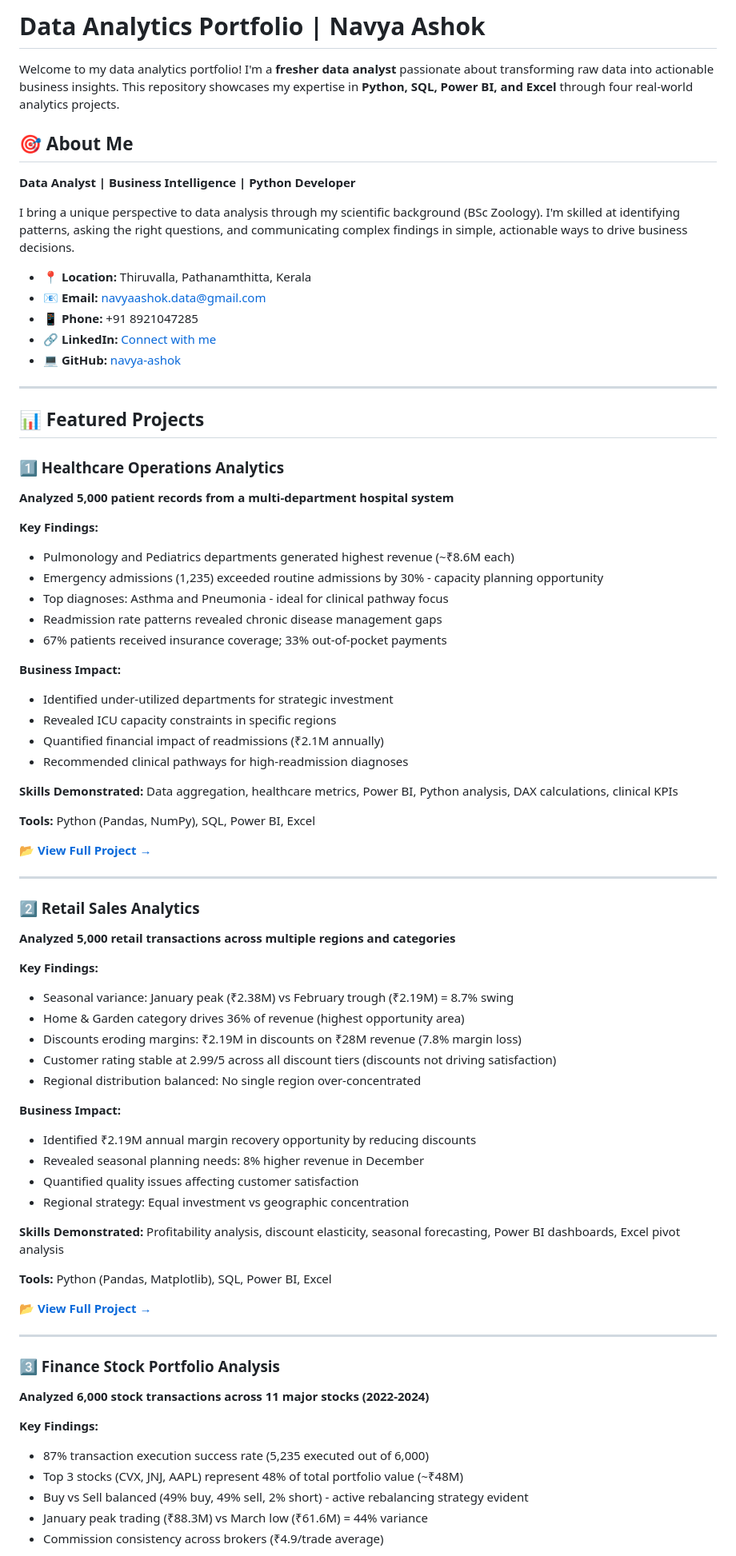
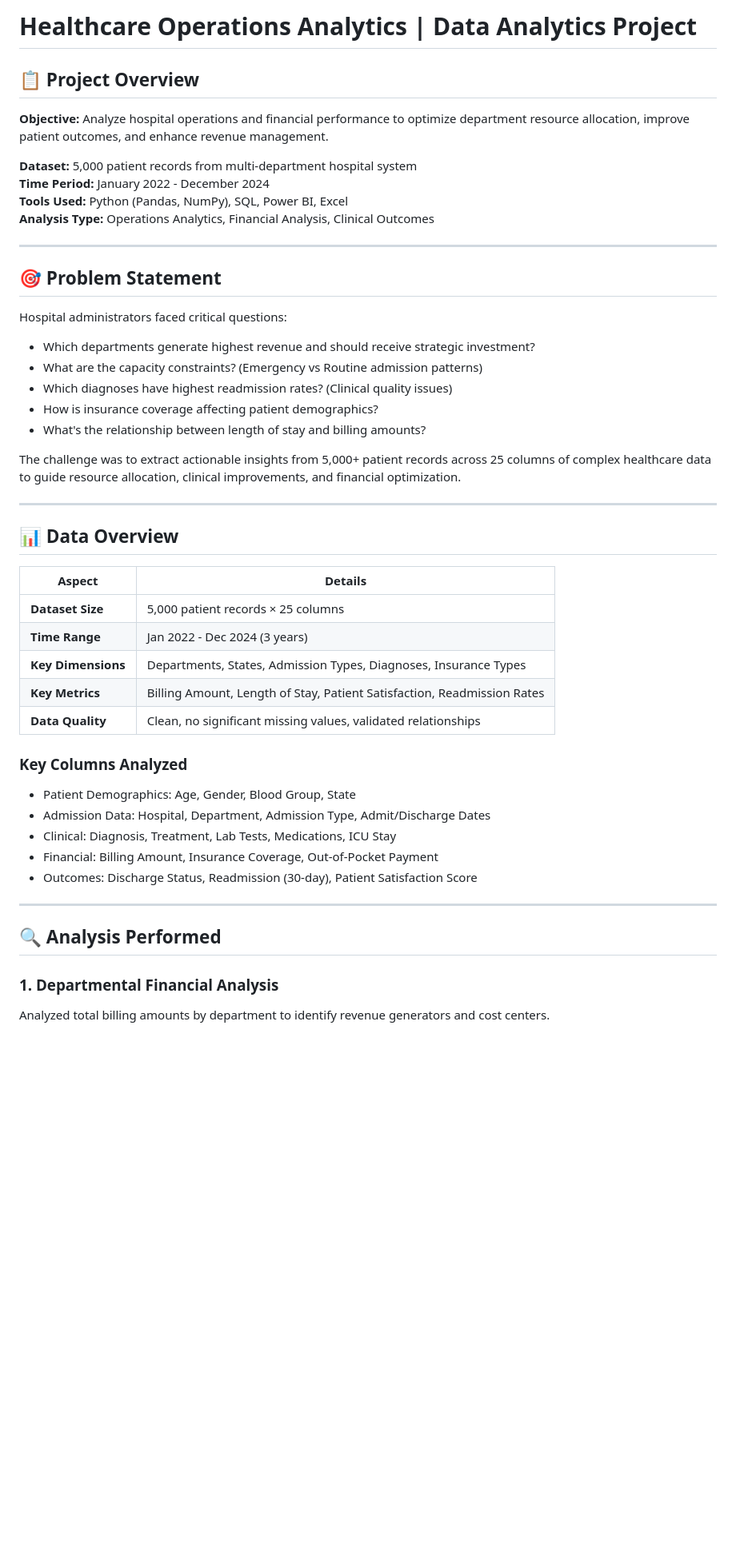
Before and after one commit to navya-ashok/data-analytics-portfolio, a Markdown page: 1_Healthcare_Analytics/README.md, the part around one of its changes. Shown at 80% size. GitHub-like rendering; blank space fills up the shorter version.

```diff
--- a/1_Healthcare_Analytics/README.md
+++ b/1_Healthcare_Analytics/README.md
@@ -1,78 +1,50 @@
-# Data Analytics Portfolio | Navya Ashok
+# Healthcare Operations Analytics | Data Analytics Project
 
-Welcome to my data analytics portfolio! I'm a **fresher data analyst** passionate about transforming raw data into actionable business insights. This repository showcases my expertise in **Python, SQL, Power BI, and Excel** through four real-world analytics projects.
+## 📋 Project Overview
 
-## 🎯 About Me
+**Objective:** Analyze hospital operations and financial performance to optimize department resource allocation, improve patient outcomes, and enhance revenue management.
 
-**Data Analyst | Business Intelligence | Python Developer**
-
-I bring a unique perspective to data analysis through my scientific background (BSc Zoology). I'm skilled at identifying patterns, asking the right questions, and communicating complex findings in simple, actionable ways to drive business decisions.
-
-- 📍 **Location:** Thiruvalla, Pathanamthitta, Kerala
-- 📧 **Email:** navyaashok.data@gmail.com
-- 📱 **Phone:** +91 8921047285
-- 🔗 **LinkedIn:** [Connect with me](https://linkedin.com/in/navya-ashok-5a26b4395)
-- 💻 **GitHub:** [navya-ashok](https://github.com/navya-ashok/data-analytics-portfolio)
+**Dataset:** 5,000 patient records from multi-department hospital system
+**Time Period:** January 2022 - December 2024
+**Tools Used:** Python (Pandas, NumPy), SQL, Power BI, Excel
+**Analysis Type:** Operations Analytics, Financial Analysis, Clinical Outcomes
 
 ---
 
-## 📊 Featured Projects
+## 🎯 Problem Statement
 
-### 1️⃣ Healthcare Operations Analytics
-**Analyzed 5,000 patient records from a multi-department hospital system**
+Hospital administrators faced critical questions:
+- Which departments generate highest revenue and should receive strategic investment?
+- What are the capacity constraints? (Emergency vs Routine admission patterns)
+- Which diagnoses have highest readmission rates? (Clinical quality issues)
+- How is insurance coverage affecting patient demographics?
+- What's the relationship between length of stay and billing amounts?
 
-**Key Findings:**
-- Pulmonology and Pediatrics departments generated highest revenue (~₹8.6M each)
-- Emergency admissions (1,235) exceeded routine admissions by 30% - capacity planning opportunity
-- Top diagnoses: Asthma and Pneumonia - ideal for clinical pathway focus
-- Readmission rate patterns revealed chronic disease management gaps
-- 67% patients received insurance coverage; 33% out-of-pocket payments
-
-**Business Impact:**
-- Identified under-utilized departments for strategic investment
-- Revealed ICU capacity constraints in specific regions
-- Quantified financial impact of readmissions (₹2.1M annually)
-- Recommended clinical pathways for high-readmission diagnoses
-
-**Skills Demonstrated:** Data aggregation, healthcare metrics, Power BI, Python analysis, DAX calculations, clinical KPIs
-
-**Tools:** Python (Pandas, NumPy), SQL, Power BI, Excel
-
-📂 **[View Full Project →](./1_Healthcare_Analytics/README.md)**
+The challenge was to extract actionable insights from 5,000+ patient records across 25 columns of complex healthcare data to guide resource allocation, clinical improvements, and financial optimization.
 
 ---
 
-### 2️⃣ Retail Sales Analytics
-**Analyzed 5,000 retail transactions across multiple regions and categories**
+## 📊 Data Overview
 
-**Key Findings:**
-- Seasonal variance: January peak (₹2.38M) vs February trough (₹2.19M) = 8.7% swing
-- Home & Garden category drives 36% of revenue (highest opportunity area)
-- Discounts eroding margins: ₹2.19M in discounts on ₹28M revenue (7.8% margin loss)
-- Customer rating stable at 2.99/5 across all discount tiers (discounts not driving satisfaction)
-- Regional distribution balanced: No single region over-concentrated
+| Aspect | Details |
+|--------|---------|
+| **Dataset Size** | 5,000 patient records × 25 columns |
+| **Time Range** | Jan 2022 - Dec 2024 (3 years) |
+| **Key Dimensions** | Departments, States, Admission Types, Diagnoses, Insurance Types |
+| **Key Metrics** | Billing Amount, Length of Stay, Patient Satisfaction, Readmission Rates |
+| **Data Quality** | Clean, no significant missing values, validated relationships |
 
-**Business Impact:**
-- Identified ₹2.19M annual margin recovery opportunity by reducing discounts
-- Revealed seasonal planning needs: 8% higher revenue in December
-- Quantified quality issues affecting customer satisfaction
-- Regional strategy: Equal investment vs geographic concentration
-
-**Skills Demonstrated:** Profitability analysis, discount elasticity, seasonal forecasting, Power BI dashboards, Excel pivot analysis
-
-**Tools:** Python (Pandas, Matplotlib), SQL, Power BI, Excel
-
-📂 **[View Full Project →](./2_Retail_Sales_Analytics/README.md)**
+### Key Columns Analyzed
+- Patient Demographics: Age, Gender, Blood Group, State
+- Admission Data: Hospital, Department, Admission Type, Admit/Discharge Dates
+- Clinical: Diagnosis, Treatment, Lab Tests, Medications, ICU Stay
+- Financial: Billing Amount, Insurance Coverage, Out-of-Pocket Payment
+- Outcomes: Discharge Status, Readmission (30-day), Patient Satisfaction Score
 
 ---
 
-### 3️⃣ Finance Stock Portfolio Analysis
-**Analyzed 6,000 stock transactions across 11 major stocks (2022-2024)**
+## 🔍 Analysis Performed
 
-**Key Findings:**
-- 87% transaction execution success rate (5,235 executed out of 6,000)
-- Top 3 stocks (CVX, JNJ, AAPL) represent 48% of total portfolio value (~₹48M)
-- Buy vs Sell balanced (49% buy, 49% sell, 2% short) - active rebalancing strategy evident
-- January peak trading (₹88.3M) vs March low (₹61.6M) = 44% variance
-- Commission consistency across brokers (₹4.9/trade average)
+### 1. **Departmental Financial Analysis**
+Analyzed total billing amounts by department to identify revenue generators and cost centers.
 
```
Also changed, not shown: other parts of 1_Healthcare_Analytics/README.md (+289 -79 lines).
